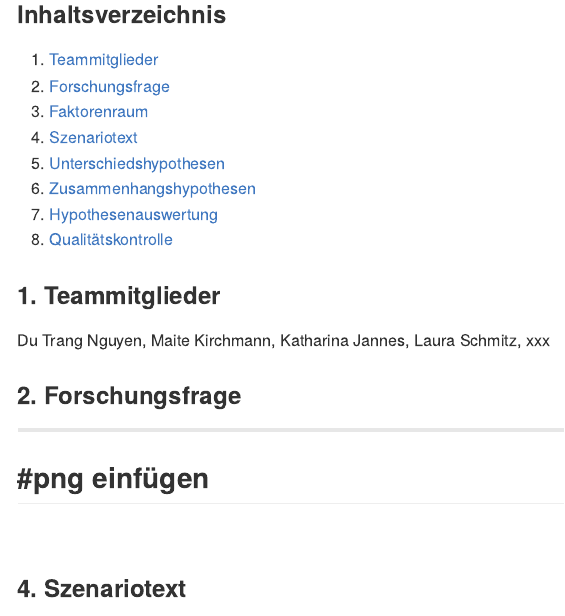
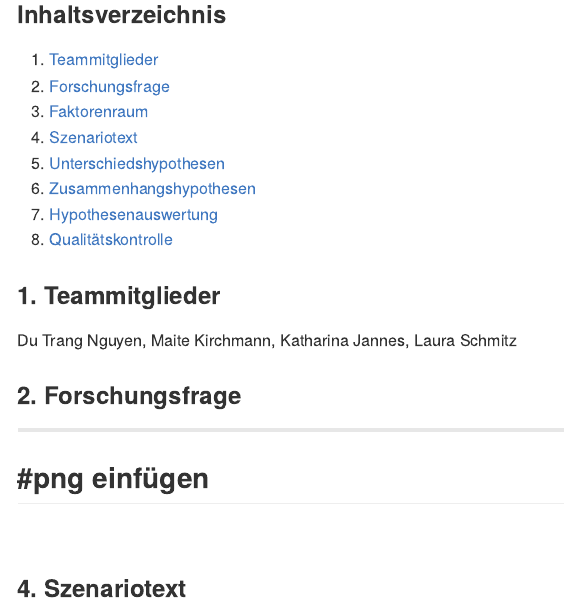
Before and after one commit to MaiteKirchmann/XAI_Production, an R Markdown document (data_analysis.Rmd): the page in a window 1100 px wide, from 120 px down. Rendered offline with R 4.5, knitr and Pandoc, with nearby package versions; some code elsewhere in the file could not run offline.

Commit message:
minus test

```diff
--- a/data_analysis.Rmd
+++ b/data_analysis.Rmd
@@ -32,7 +32,7 @@ XAI in der Produktion
 
 ### 1. Teammitglieder
 
-Du Trang Nguyen, Maite Kirchmann, Katharina Jannes, Laura Schmitz, xxx
+Du Trang Nguyen, Maite Kirchmann, Katharina Jannes, Laura Schmitz
 
 
 ### 2. Forschungsfrage
```
